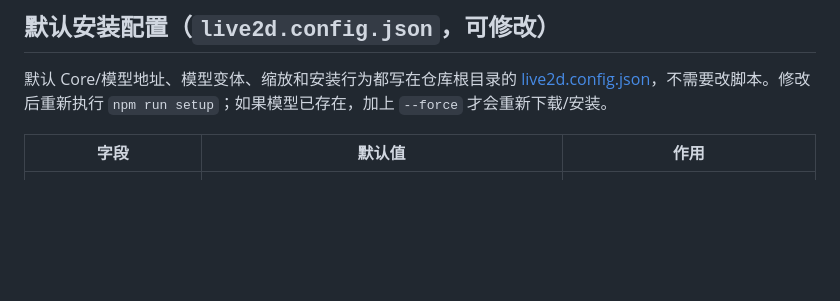
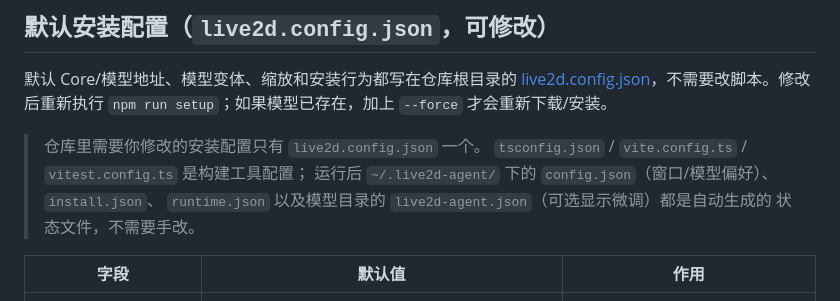
Before and after one commit to acgurl/live2d-agent, a Markdown page: README.md, the part around the change. Rendered like a GitHub page; blank space fills up the shorter version.

Commit message:
docs: clarify the single installation config

```diff
--- a/README.md
+++ b/README.md
@@ -63,6 +63,12 @@ npm run setup -- --skill-dest "%USERPROFILE%\.claude\skills"
 默认 Core/模型地址、模型变体、缩放和安装行为都写在仓库根目录的
 [live2d.config.json](live2d.config.json)，不需要改脚本。修改后重新执行
 `npm run setup`；如果模型已存在，加上 `--force` 才会重新下载/安装。
+
+> 仓库里需要你修改的安装配置只有 `live2d.config.json` 一个。
+> `tsconfig.json` / `vite.config.ts` / `vitest.config.ts` 是构建工具配置；
+> 运行后 `~/.live2d-agent/` 下的 `config.json`（窗口/模型偏好）、`install.json`、
+> `runtime.json` 以及模型目录的 `live2d-agent.json`（可选显示微调）都是自动生成的
+> 状态文件，不需要手改。
 
 | 字段 | 默认值 | 作用 |
 | --- | --- | --- |
```
